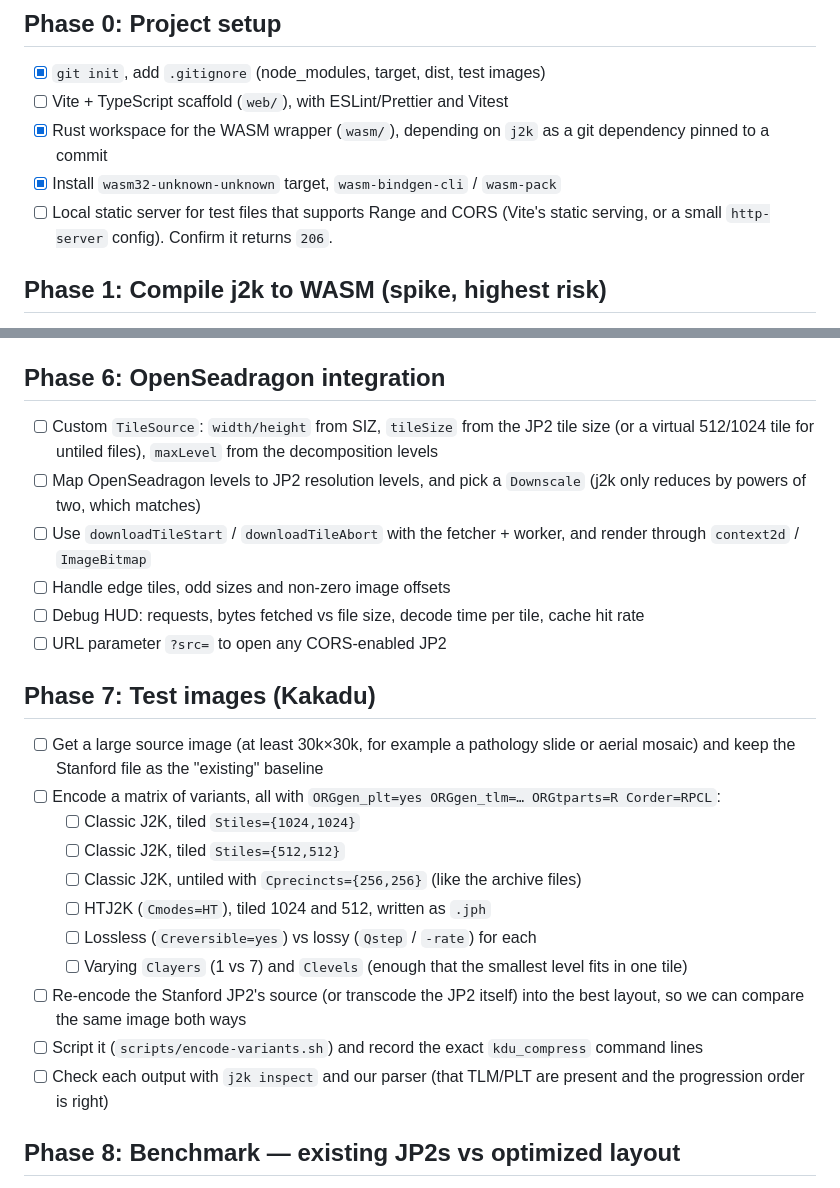
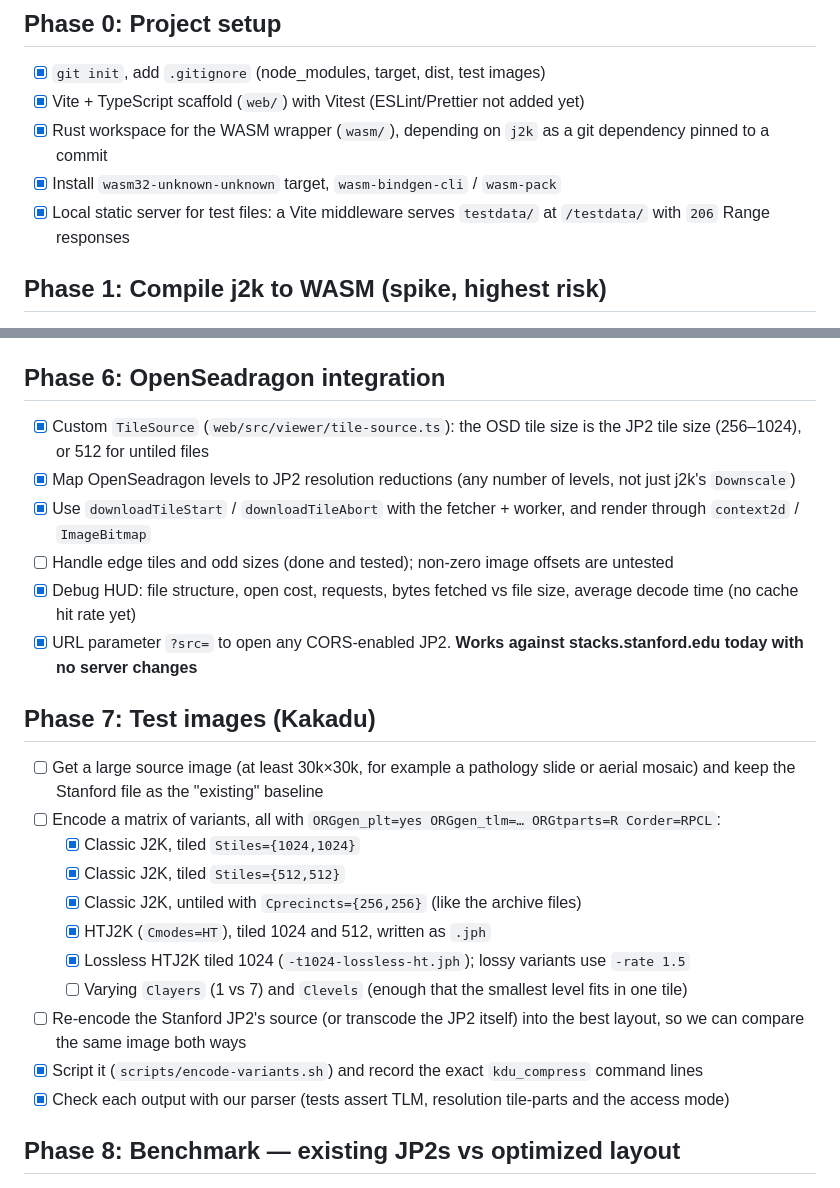
Before and after one commit to jcoyne/cloud-tiles, a Markdown page: PLAN.md, 2 parts joined by grey strips. Rendered like a GitHub page.

```diff
--- a/PLAN.md
+++ b/PLAN.md
@@ -61,10 +61,10 @@ Two ways to access data, chosen from what the header says:
 
 ## Phase 0: Project setup
 - [x] `git init`, add `.gitignore` (node_modules, target, dist, test images)
-- [ ] Vite + TypeScript scaffold (`web/`), with ESLint/Prettier and Vitest
+- [x] Vite + TypeScript scaffold (`web/`) with Vitest (ESLint/Prettier not added yet)
 - [x] Rust workspace for the WASM wrapper (`wasm/`), depending on `j2k` as a git dependency pinned to a commit
 - [x] Install `wasm32-unknown-unknown` target, `wasm-bindgen-cli` / `wasm-pack`
-- [ ] Local static server for test files that supports Range and CORS (Vite's static serving, or a small `http-server` config). Confirm it returns `206`.
+- [x] Local static server for test files: a Vite middleware serves `testdata/` at `/testdata/` with `206` Range responses
 
 ## Phase 1: Compile j2k to WASM (spike, highest risk)
 - [x] `cargo build -p j2k --target wasm32-unknown-unknown`: **builds unmodified** (rayon is compiled in, but we force `CpuDecodeParallelism::Serial`)
@@ -116,24 +116,24 @@ Two ways to access data, chosen from what the header says:
 
 ## Phase 6: OpenSeadragon integration
-- [ ] Custom `TileSource`: `width/height` from SIZ, `tileSize` from the JP2 tile size (or a virtual 512/1024 tile for untiled files), `maxLevel` from the decomposition levels
-- [ ] Map OpenSeadragon levels to JP2 resolution levels, and pick a `Downscale` (j2k only reduces by powers of two, which matches)
-- [ ] Use `downloadTileStart` / `downloadTileAbort` with the fetcher + worker, and render through `context2d` / `ImageBitmap`
-- [ ] Handle edge tiles, odd sizes and non-zero image offsets
-- [ ] Debug HUD: requests, bytes fetched vs file size, decode time per tile, cache hit rate
-- [ ] URL parameter `?src=` to open any CORS-enabled JP2
+- [x] Custom `TileSource` (`web/src/viewer/tile-source.ts`): the OSD tile size is the JP2 tile size (256–1024), or 512 for untiled files
+- [x] Map OpenSeadragon levels to JP2 resolution reductions (any number of levels, not just j2k's `Downscale`)
+- [x] Use `downloadTileStart` / `downloadTileAbort` with the fetcher + worker, and render through `context2d` / `ImageBitmap`
+- [ ] Handle edge tiles and odd sizes (done and tested); non-zero image offsets are untested
+- [x] Debug HUD: file structure, open cost, requests, bytes fetched vs file size, average decode time (no cache hit rate yet)
+- [x] URL parameter `?src=` to open any CORS-enabled JP2. **Works against stacks.stanford.edu today with no server changes**
 
 ## Phase 7: Test images (Kakadu)
 - [ ] Get a large source image (at least 30k×30k, for example a pathology slide or aerial mosaic) and keep the Stanford file as the "existing" baseline
 - [ ] Encode a matrix of variants, all with `ORGgen_plt=yes ORGgen_tlm=… ORGtparts=R Corder=RPCL`:
-  - [ ] Classic J2K, tiled `Stiles={1024,1024}`
-  - [ ] Classic J2K, tiled `Stiles={512,512}`
-  - [ ] Classic J2K, untiled with `Cprecincts={256,256}` (like the archive files)
-  - [ ] HTJ2K (`Cmodes=HT`), tiled 1024 and 512, written as `.jph`
-  - [ ] Lossless (`Creversible=yes`) vs lossy (`Qstep` / `-rate`) for each
+  - [x] Classic J2K, tiled `Stiles={1024,1024}`
+  - [x] Classic J2K, tiled `Stiles={512,512}`
+  - [x] Classic J2K, untiled with `Cprecincts={256,256}` (like the archive files)
+  - [x] HTJ2K (`Cmodes=HT`), tiled 1024 and 512, written as `.jph`
+  - [x] Lossless HTJ2K tiled 1024 (`-t1024-lossless-ht.jph`); lossy variants use `-rate 1.5`
   - [ ] Varying `Clayers` (1 vs 7) and `Clevels` (enough that the smallest level fits in one tile)
 - [ ] Re-encode the Stanford JP2's source (or transcode the JP2 itself) into the best layout, so we can compare the same image both ways
-- [ ] Script it (`scripts/encode-variants.sh`) and record the exact `kdu_compress` command lines
-- [ ] Check each output with `j2k inspect` and our parser (that TLM/PLT are present and the progression order is right)
+- [x] Script it (`scripts/encode-variants.sh`) and record the exact `kdu_compress` command lines
+- [x] Check each output with our parser (tests assert TLM, resolution tile-parts and the access mode)
 
 ## Phase 8: Benchmark — existing JP2s vs optimized layout
 - [ ] Repeatable test: open the viewer, load the overview, zoom to 3 fixed points at 3 levels, pan, recorded with Playwright
```
Also changed, not shown: other parts of PLAN.md (+27 -25 lines), docs/stacks-recommendations.md (added, +131 -0 lines).
